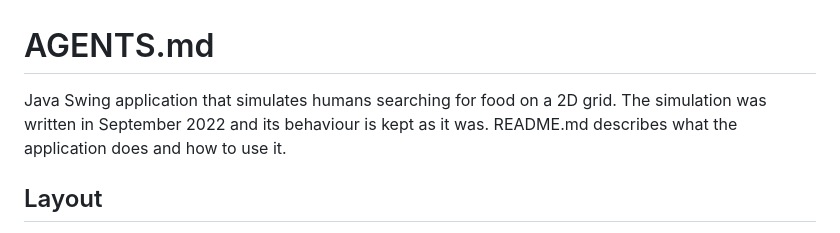
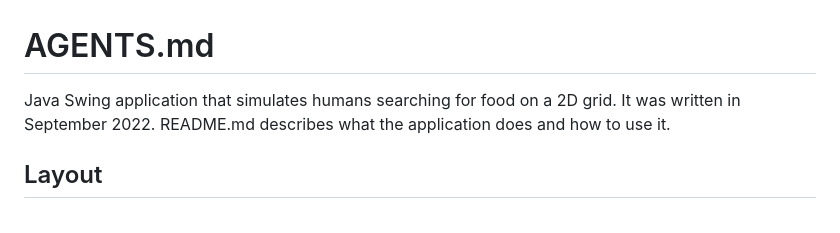
Before and after one commit to DeCoppelElias/HumanSimulation, a Markdown page: AGENTS.md, the part around the change. GitHub-like rendering.

Commit message:
docs: correct the framing on master's freedom to change behaviour
Co-Authored-By: Claude Sonnet 5 <noreply@anthropic.com>
Claude-Session: https://claude.ai/code/session_012Cq3qVuqPSp8TD5JrP7mV3

```diff
--- a/AGENTS.md
+++ b/AGENTS.md
@@ -1,8 +1,8 @@
 # AGENTS.md
 
 Java Swing application that simulates humans searching for food on a 2D grid.
-The simulation was written in September 2022 and its behaviour is kept as it
-was. README.md describes what the application does and how to use it.
+It was written in September 2022. README.md describes what the application does
+and how to use it.
 
 ## Layout
 
```
